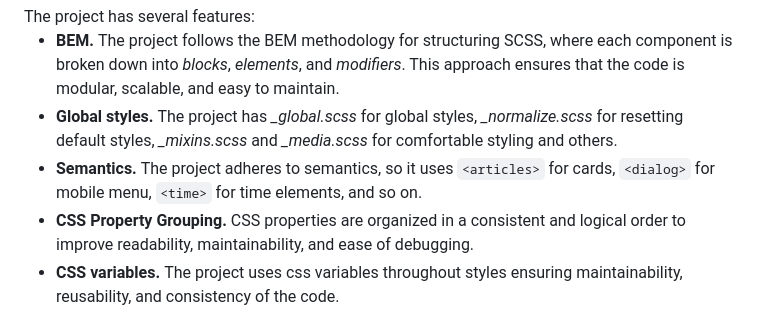
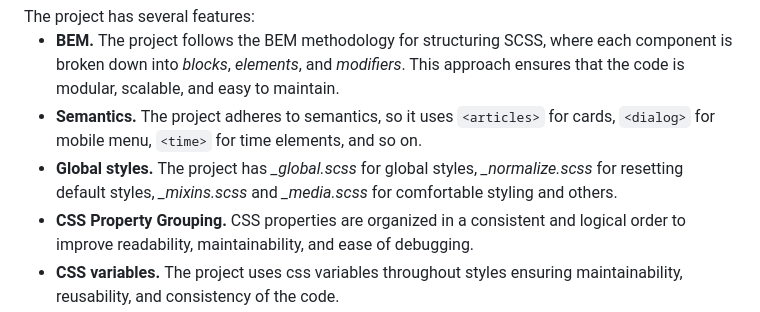
Before and after one commit to yusuf-youth/Nexcent, a Markdown page: README.md, the part around the change. Rendered like a GitHub page.

```diff
--- a/README.md
+++ b/README.md
@@ -27,10 +27,10 @@ The project has several features:
     <b>BEM. </b>The project follows the BEM methodology for structuring SCSS, where each component is broken down into <i>blocks</i>, <i>elements</i>, and <i>modifiers</i>. This approach ensures that the code is modular, scalable, and easy to maintain.
   </li>
   <li>
-    <b>Global styles. </b>The project has <i>_global.scss</i> for global styles, <i>_normalize.scss</i> for resetting default styles, <i>_mixins.scss</i> and <i>_media.scss</i> for comfortable styling and others.
+    <b>Semantics. </b>The project adheres to semantics, so it uses <code>&lt;articles&gt;</code> for cards, <code>&lt;dialog&gt;</code> for mobile menu, <code>&lt;time&gt;</code> for time elements, and so on.
   </li>
   <li>
-    <b>Semantics. </b>The project adheres to semantics, so it uses <code>&lt;articles&gt;</code> for cards, <code>&lt;dialog&gt;</code> for mobile menu, <code>&lt;time&gt;</code> for time elements, and so on.
+    <b>Global styles. </b>The project has <i>_global.scss</i> for global styles, <i>_normalize.scss</i> for resetting default styles, <i>_mixins.scss</i> and <i>_media.scss</i> for comfortable styling and others.
   </li>
   <li>
     <b>CSS Property Grouping. </b> CSS properties are organized in a consistent and logical order to improve readability, maintainability, and ease of debugging.
```
